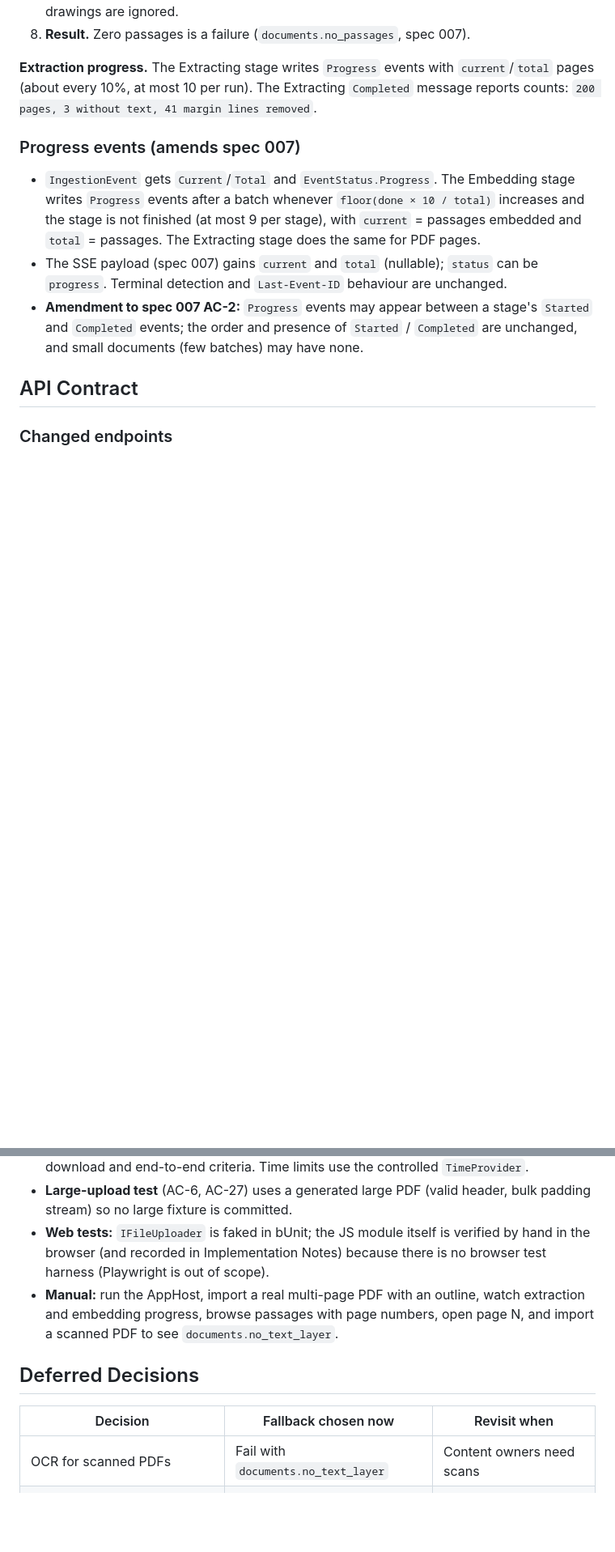
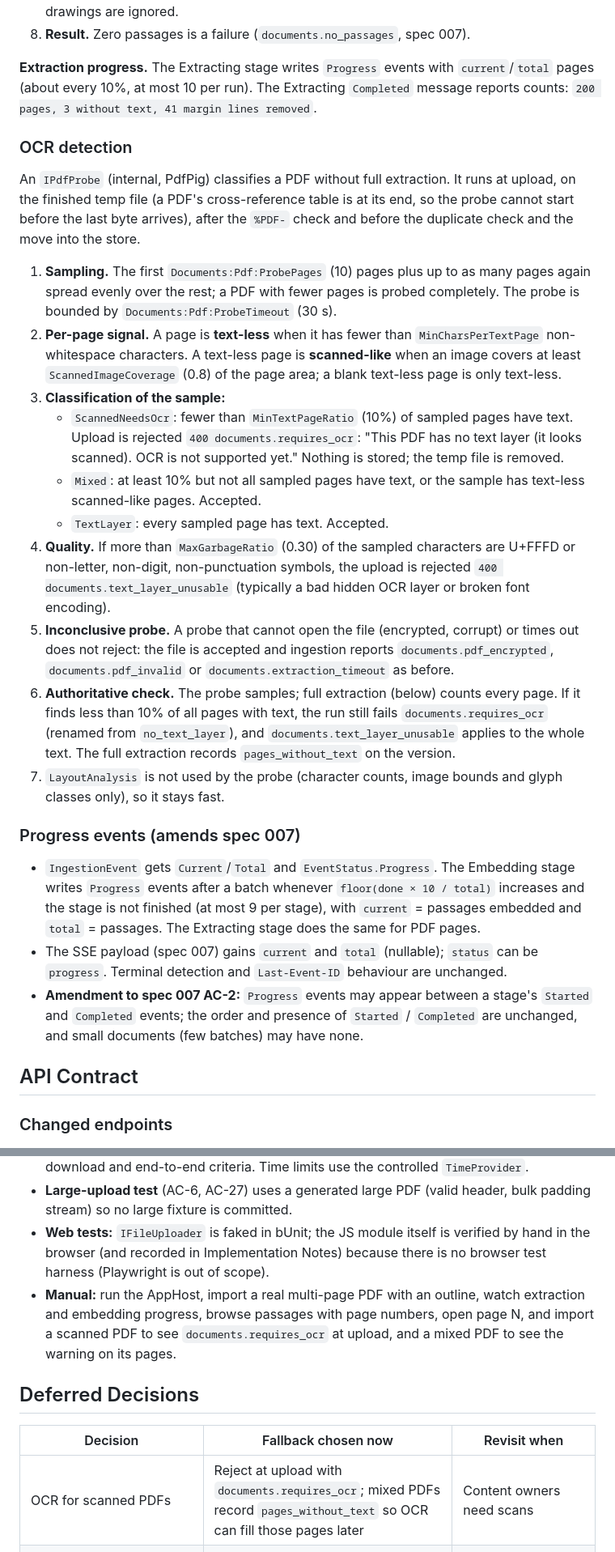
Before and after one commit to YBazanPro/RAG-Assistant, a Markdown page: docs/specs/010-pdf-import.md, 2 parts joined by grey strips. Shown at 81% size. Drawn GitHub-style; blank space fills up the shorter version.

Commit message:
docs(spec): detect scanned PDFs at upload and record text-less pages (spec 010, ADR 0006)
Co-Authored-By: Claude Sonnet 5.5 <noreply@anthropic.com>

```diff
--- a/docs/specs/010-pdf-import.md
+++ b/docs/specs/010-pdf-import.md
@@ -94,6 +96,21 @@ Extraction produces the same intermediate form as the Markdown parser: an ordere
 
 **Extraction progress.** The Extracting stage writes `Progress` events with `current`/`total` pages (about every 10%, at most 10 per run). The Extracting `Completed` message reports counts: `200 pages, 3 without text, 41 margin lines removed`.
 
+### OCR detection
+
+An `IPdfProbe` (internal, PdfPig) classifies a PDF without full extraction. It runs at upload, on the finished temp file (a PDF's cross-reference table is at its end, so the probe cannot start before the last byte arrives), after the `%PDF-` check and before the duplicate check and the move into the store.
+
+1. **Sampling.** The first `Documents:Pdf:ProbePages` (10) pages plus up to as many pages again spread evenly over the rest; a PDF with fewer pages is probed completely. The probe is bounded by `Documents:Pdf:ProbeTimeout` (30 s).
+2. **Per-page signal.** A page is **text-less** when it has fewer than `MinCharsPerTextPage` non-whitespace characters. A text-less page is **scanned-like** when an image covers at least `ScannedImageCoverage` (0.8) of the page area; a blank text-less page is only text-less.
+3. **Classification of the sample:**
+   - `ScannedNeedsOcr`: fewer than `MinTextPageRatio` (10%) of sampled pages have text. Upload is rejected `400 documents.requires_ocr`: "This PDF has no text layer (it looks scanned). OCR is not supported yet." Nothing is stored; the temp file is removed.
+   - `Mixed`: at least 10% but not all sampled pages have text, or the sample has text-less scanned-like pages. Accepted.
+   - `TextLayer`: every sampled page has text. Accepted.
+4. **Quality.** If more than `MaxGarbageRatio` (0.30) of the sampled characters are U+FFFD or non-letter, non-digit, non-punctuation symbols, the upload is rejected `400 documents.text_layer_unusable` (typically a bad hidden OCR layer or broken font encoding).
+5. **Inconclusive probe.** A probe that cannot open the file (encrypted, corrupt) or times out does not reject: the file is accepted and ingestion reports `documents.pdf_encrypted`, `documents.pdf_invalid` or `documents.extraction_timeout` as before.
+6. **Authoritative check.** The probe samples; full extraction (below) counts every page. If it finds less than 10% of all pages with text, the run still fails `documents.requires_ocr` (renamed from `no_text_layer`), and `documents.text_layer_unusable` applies to the whole text. The full extraction records `pages_without_text` on the version.
+7. `LayoutAnalysis` is not used by the probe (character counts, image bounds and glyph classes only), so it stays fast.
+
 ### Progress events (amends spec 007)
 
 - `IngestionEvent` gets `Current`/`Total` and `EventStatus.Progress`. The Embedding stage writes `Progress` events after a batch whenever `floor(done × 10 / total)` increases and the stage is not finished (at most 9 per stage), with `current` = passages embedded and `total` = passages. The Extracting stage does the same for PDF pages.
@@ -290,13 +320,13 @@ Architecture and docs
 - **Integration tests** (Testcontainers, temporary store directory per factory, dedicated ingestion factory with the controllable fake generator) for the upload, duplicate, store, download and end-to-end criteria. Time limits use the controlled `TimeProvider`.
 - **Large-upload test** (AC-6, AC-27) uses a generated large PDF (valid header, bulk padding stream) so no large fixture is committed.
 - **Web tests:** `IFileUploader` is faked in bUnit; the JS module itself is verified by hand in the browser (and recorded in Implementation Notes) because there is no browser test harness (Playwright is out of scope).
-- **Manual:** run the AppHost, import a real multi-page PDF with an outline, watch extraction and embedding progress, browse passages with page numbers, open page N, and import a scanned PDF to see `documents.no_text_layer`.
+- **Manual:** run the AppHost, import a real multi-page PDF with an outline, watch extraction and embedding progress, browse passages with page numbers, open page N, and import a scanned PDF to see `documents.requires_ocr` at upload, and a mixed PDF to see the warning on its pages.
 
 ## Deferred Decisions
 
 | Decision | Fallback chosen now | Revisit when |
 |---|---|---|
-| OCR for scanned PDFs | Fail with `documents.no_text_layer` | Content owners need scans |
+| OCR for scanned PDFs | Reject at upload with `documents.requires_ocr`; mixed PDFs record `pages_without_text` so OCR can fill those pages later | Content owners need scans |
 | Table structure recovery, perfect reading order on arbitrary layouts | Column-aware layout analysis, tables as text blocks | Evaluation (Phase 5) shows retrieval misses on such files |
 | Out-of-process / sandboxed extraction | In the API, bounded by limits | Hostile or very large files appear |
 | Object-storage `IOriginalFileStore`, blob garbage collection | Filesystem, never deleted | Deployment beyond one machine, or storage pressure |
```
Also changed, not shown: other parts of docs/specs/010-pdf-import.md (+21 -6 lines), docs/adr/0006-pdf-import.md (+3 -1 lines).
